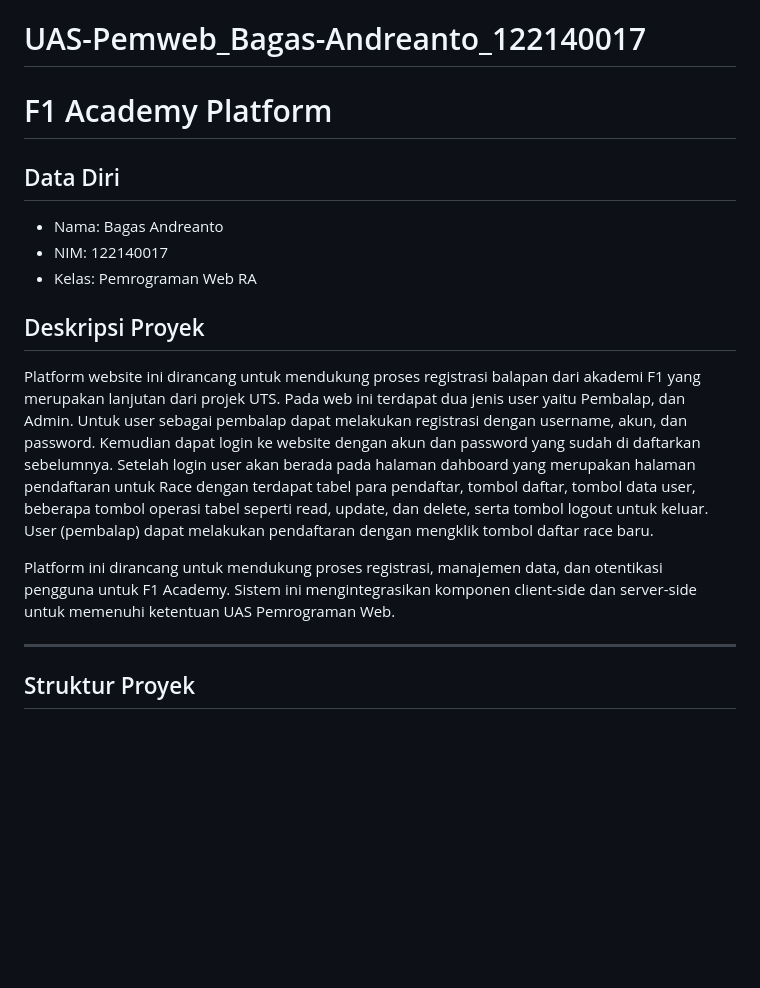
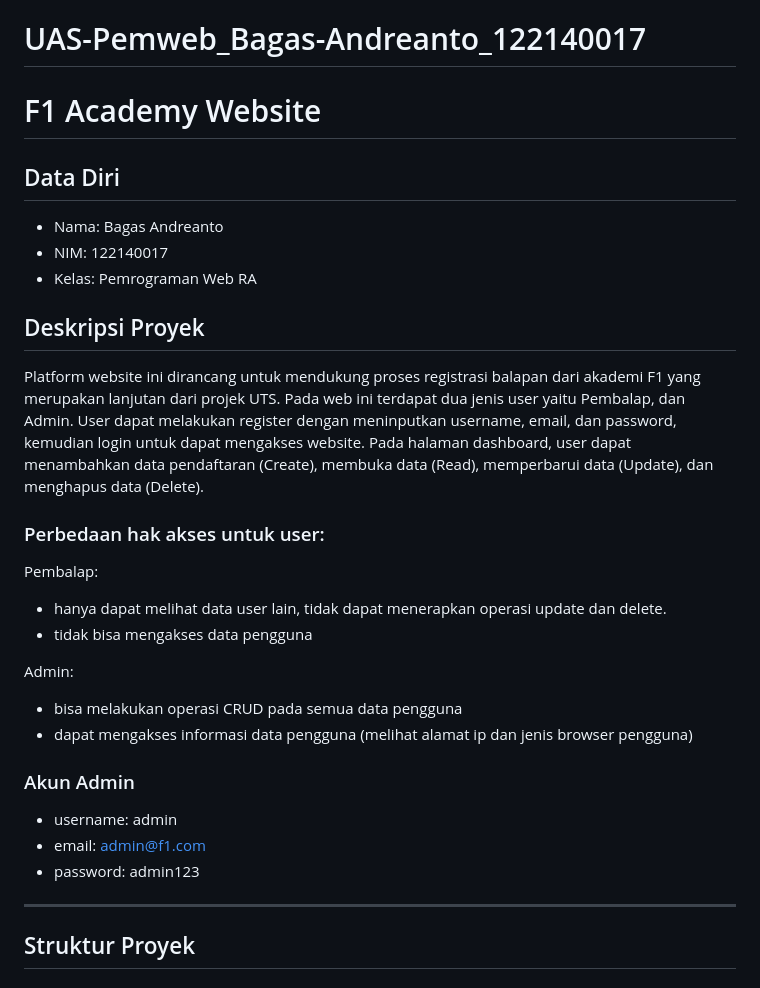
Before and after one commit to bagas017/UAS-Pemweb_Bagas-Andreanto_122140017, a Markdown page: README.md, the part around one of its changes. Drawn GitHub-style; blank space fills up the shorter version.

```diff
--- a/README.md
+++ b/README.md
@@ -1,5 +1,5 @@
 # UAS-Pemweb_Bagas-Andreanto_122140017
-# F1 Academy Platform
+# F1 Academy Website
 
 ## Data Diri
 - Nama: Bagas Andreanto
@@ -7,11 +7,22 @@
 - Kelas: Pemrograman Web RA
 
 ## Deskripsi Proyek
-Platform website ini dirancang untuk mendukung proses registrasi balapan dari akademi F1 yang merupakan lanjutan dari projek UTS. Pada web ini terdapat dua jenis user yaitu Pembalap, dan Admin. Untuk user sebagai pembalap dapat melakukan registrasi dengan username, akun, dan password. Kemudian dapat login ke website dengan akun dan password yang sudah di daftarkan sebelumnya.
-Setelah login user akan berada pada halaman dahboard yang merupakan halaman pendaftaran untuk Race dengan terdapat tabel para pendaftar, tombol daftar, tombol data user, beberapa tombol operasi tabel seperti read, update, dan delete, serta tombol logout untuk keluar.
-User (pembalap) dapat melakukan pendaftaran dengan mengklik tombol daftar race baru.
+Platform website ini dirancang untuk mendukung proses registrasi balapan dari akademi F1 yang merupakan lanjutan dari projek UTS. Pada web ini terdapat dua jenis user yaitu Pembalap, dan Admin. User dapat melakukan register dengan meninputkan username, email, dan password, kemudian login untuk dapat mengakses website.
+Pada halaman dashboard, user dapat menambahkan data pendaftaran (Create), membuka data (Read), memperbarui data (Update), dan menghapus data (Delete).
 
-Platform ini dirancang untuk mendukung proses registrasi, manajemen data, dan otentikasi pengguna untuk F1 Academy. Sistem ini mengintegrasikan komponen client-side dan server-side untuk memenuhi ketentuan UAS Pemrograman Web.
+### Perbedaan hak akses untuk user:
+Pembalap:
+- hanya dapat melihat data user lain, tidak dapat menerapkan operasi update dan delete.
+- tidak bisa mengakses data pengguna
+
+Admin:
+- bisa melakukan operasi CRUD pada semua data pengguna
+- dapat mengakses informasi data pengguna (melihat alamat ip dan jenis browser pengguna)
+
+### Akun Admin
+- username: admin
+- email: admin@f1.com
+- password: admin123
 
 ---
 
```
Also changed, not shown: other parts of README.md (+25 -1 lines).
